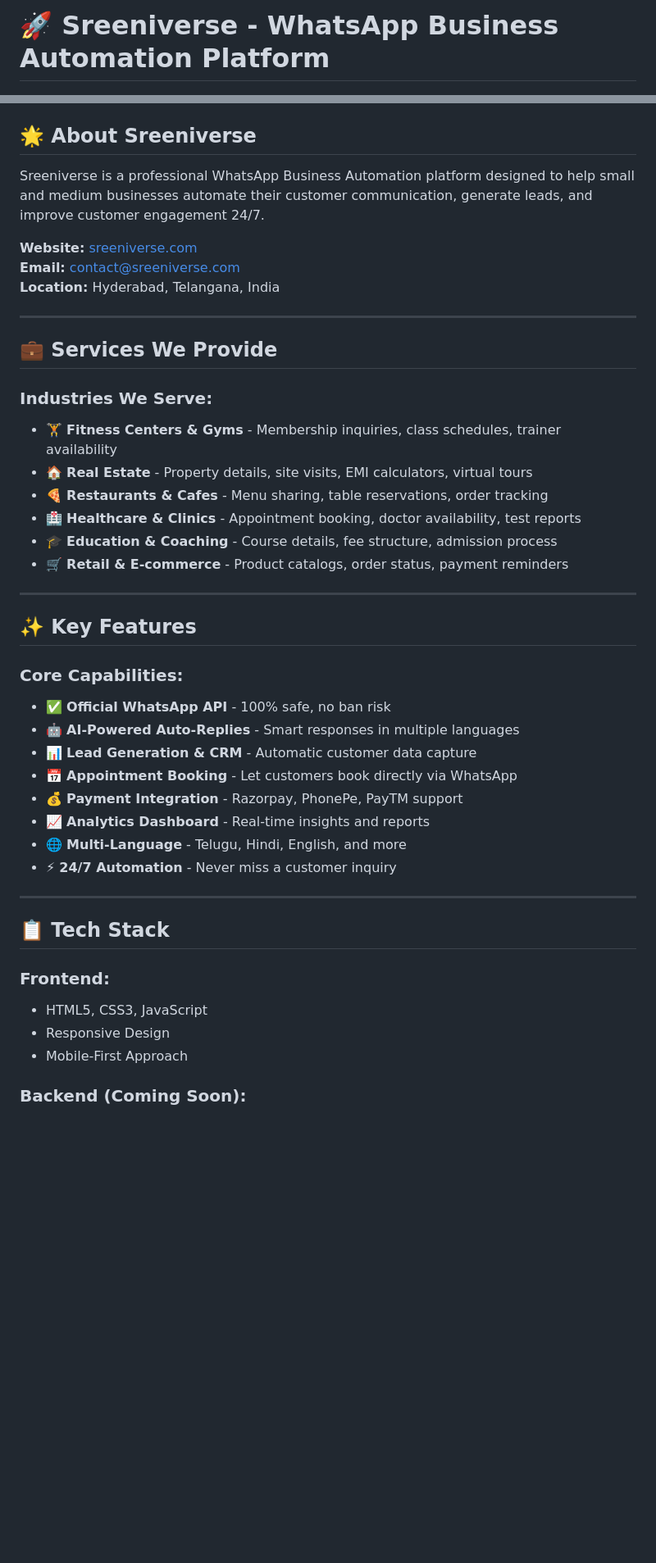
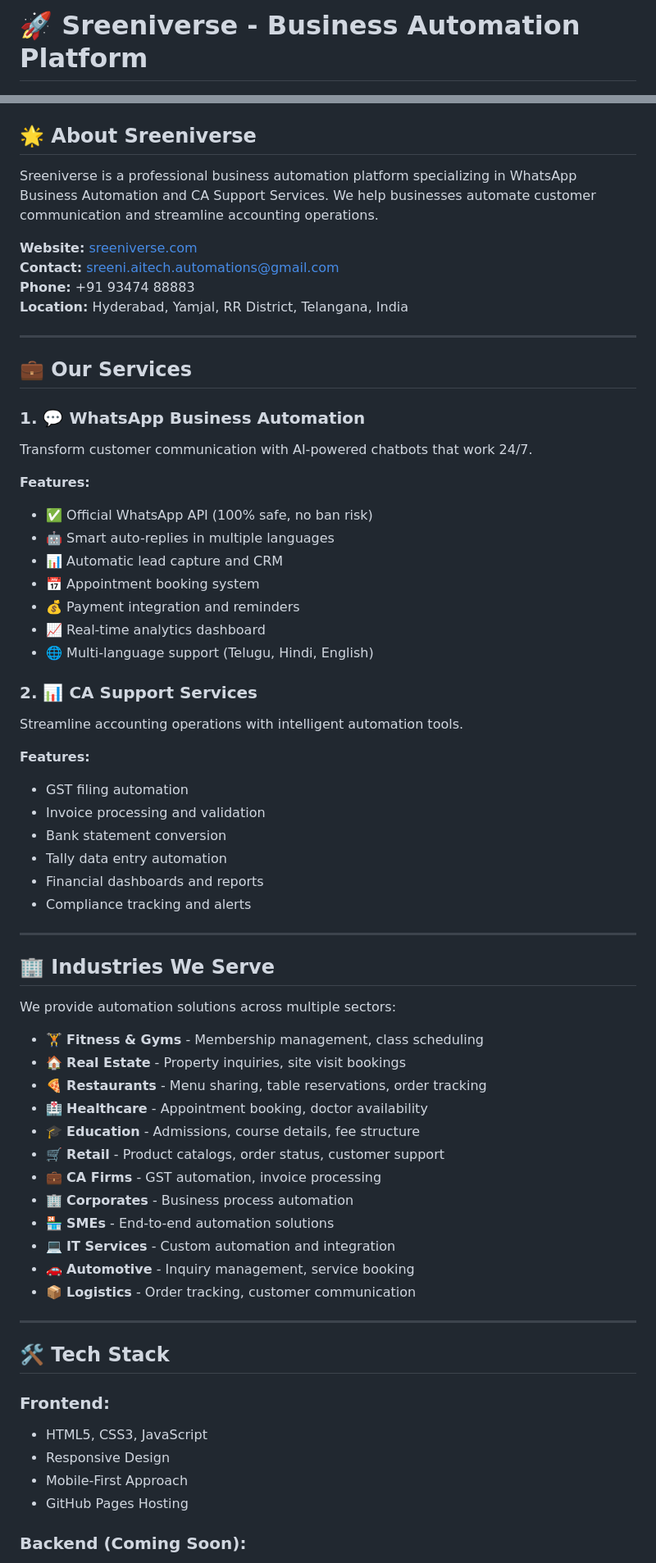
Before and after one commit to Sreeni1023/sreeniverse.github.io, a Markdown page: README.md, 2 parts joined by grey strips. Shown at 82% size. Rendered like a GitHub page; blank space fills up the shorter version.

```diff
--- a/README.md
+++ b/README.md
@@ -1,2 +1,2 @@
-# 🚀 Sreeniverse - WhatsApp Business Automation Platform
+# 🚀 Sreeniverse - Business Automation Platform
 
@@ -4,46 +4,68 @@
 
 ## 🌟 About Sreeniverse
 
-Sreeniverse is a professional WhatsApp Business Automation platform designed to help small and medium businesses automate their customer communication, generate leads, and improve customer engagement 24/7.
+Sreeniverse is a professional business automation platform specializing in WhatsApp Business Automation and CA Support Services. We help businesses automate customer communication and streamline accounting operations.
 
 **Website:** [sreeniverse.com](https://sreeniverse.com)
-**Email:** contact@sreeniverse.com
-**Location:** Hyderabad, Telangana, India
+**Contact:** sreeni.aitech.automations@gmail.com
+**Phone:** +91 93474 88883
+**Location:** Hyderabad, Yamjal, RR District, Telangana, India
 
 ---
 
-## 💼 Services We Provide
+## 💼 Our Services
 
-### Industries We Serve:
-- 🏋️ **Fitness Centers & Gyms** - Membership inquiries, class schedules, trainer availability
-- 🏠 **Real Estate** - Property details, site visits, EMI calculators, virtual tours
-- 🍕 **Restaurants & Cafes** - Menu sharing, table reservations, order tracking
-- 🏥 **Healthcare & Clinics** - Appointment booking, doctor availability, test reports
-- 🎓 **Education & Coaching** - Course details, fee structure, admission process
-- 🛒 **Retail & E-commerce** - Product catalogs, order status, payment reminders
+### 1. 💬 WhatsApp Business Automation
+Transform customer communication with AI-powered chatbots that work 24/7.
+
+**Features:**
+- ✅ Official WhatsApp API (100% safe, no ban risk)
+- 🤖 Smart auto-replies in multiple languages
+- 📊 Automatic lead capture and CRM
+- 📅 Appointment booking system
+- 💰 Payment integration and reminders
+- 📈 Real-time analytics dashboard
+- 🌐 Multi-language support (Telugu, Hindi, English)
+
+### 2. 📊 CA Support Services
+Streamline accounting operations with intelligent automation tools.
+
+**Features:**
+- GST filing automation
+- Invoice processing and validation
+- Bank statement conversion
+- Tally data entry automation
+- Financial dashboards and reports
+- Compliance tracking and alerts
 
 ---
 
-## ✨ Key Features
+## 🏢 Industries We Serve
 
-### Core Capabilities:
-- ✅ **Official WhatsApp API** - 100% safe, no ban risk
-- 🤖 **AI-Powered Auto-Replies** - Smart responses in multiple languages
-- 📊 **Lead Generation & CRM** - Automatic customer data capture
-- 📅 **Appointment Booking** - Let customers book directly via WhatsApp
-- 💰 **Payment Integration** - Razorpay, PhonePe, PayTM support
-- 📈 **Analytics Dashboard** - Real-time insights and reports
-- 🌐 **Multi-Language** - Telugu, Hindi, English, and more
-- ⚡ **24/7 Automation** - Never miss a customer inquiry
+We provide automation solutions across multiple sectors:
+
+- 🏋️ **Fitness & Gyms** - Membership management, class scheduling
+- 🏠 **Real Estate** - Property inquiries, site visit bookings
+- 🍕 **Restaurants** - Menu sharing, table reservations, order tracking
+- 🏥 **Healthcare** - Appointment booking, doctor availability
+- 🎓 **Education** - Admissions, course details, fee structure
+- 🛒 **Retail** - Product catalogs, order status, customer support
+- 💼 **CA Firms** - GST automation, invoice processing
+- 🏢 **Corporates** - Business process automation
+- 🏪 **SMEs** - End-to-end automation solutions
+- 💻 **IT Services** - Custom automation and integration
+- 🚗 **Automotive** - Inquiry management, service booking
+- 📦 **Logistics** - Order tracking, customer communication
 
 ---
 
-## 📋 Tech Stack
+## 🛠️ Tech Stack
 
 ### Frontend:
 - HTML5, CSS3, JavaScript
 - Responsive Design
 - Mobile-First Approach
+- GitHub Pages Hosting
 
 ### Backend (Coming Soon):
 - Python 3.11+
```
Also changed, not shown: other parts of README.md (+99 -47 lines).
